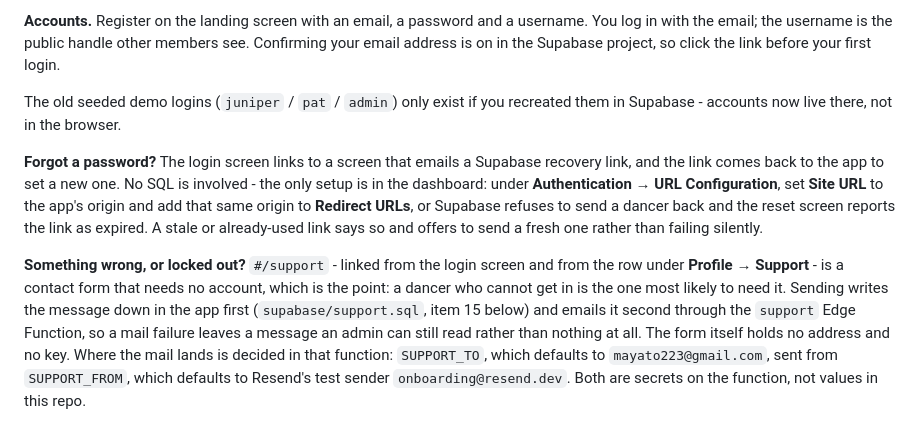
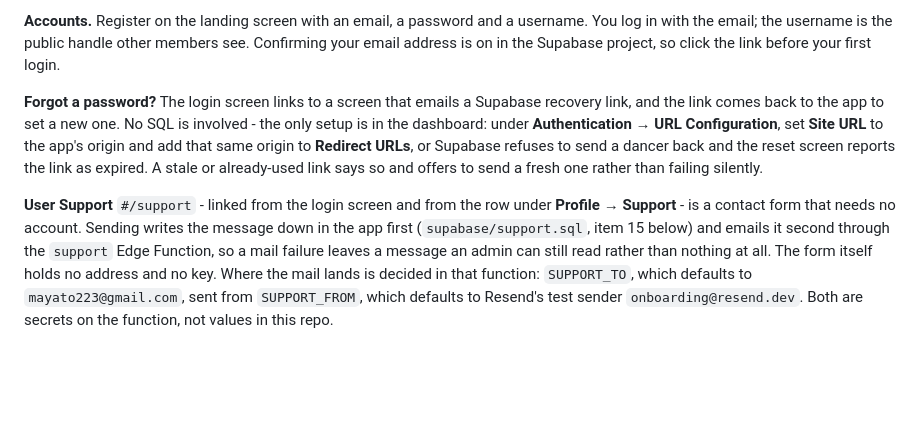
Before and after one commit to Maya2234/myPoleMagazine, a Markdown page: README.md, the part around the change. Drawn GitHub-style; blank space fills up the shorter version.

Commit message:
Update README with user support and email details
Clarified user support contact process and email handling.

```diff
--- a/README.md
+++ b/README.md
@@ -41,8 +41,6 @@ Service Workers and reload.
 in with the email; the username is the public handle other members see. Confirming your email
 address is on in the Supabase project, so click the link before your first login.
 
-The old seeded demo logins (`juniper` / `pat` / `admin`) only exist if you recreated them in
-Supabase - accounts now live there, not in the browser.
 
 **Forgot a password?** The login screen links to a screen that emails a Supabase recovery link,
 and the link comes back to the app to set a new one. No SQL is involved - the only setup is in the
@@ -51,9 +49,8 @@ add that same origin to **Redirect URLs**, or Supabase refuses to send a dancer
 screen reports the link as expired. A stale or already-used link says so and offers to send a
 fresh one rather than failing silently.
 
-**Something wrong, or locked out?** `#/support` - linked from the login screen and from the row under
-**Profile → Support** - is a contact form that needs no account, which is the point: a dancer who
-cannot get in is the one most likely to need it. Sending writes the message down in the app first
+**User Support** `#/support` - linked from the login screen and from the row under
+**Profile → Support** - is a contact form that needs no account. Sending writes the message down in the app first
 (`supabase/support.sql`, item 15 below) and emails it second through the `support` Edge Function,
 so a mail failure leaves a message an admin can still read rather than nothing at all. The form
 itself holds no address and no key. Where the mail lands is decided in that function: `SUPPORT_TO`,
```
